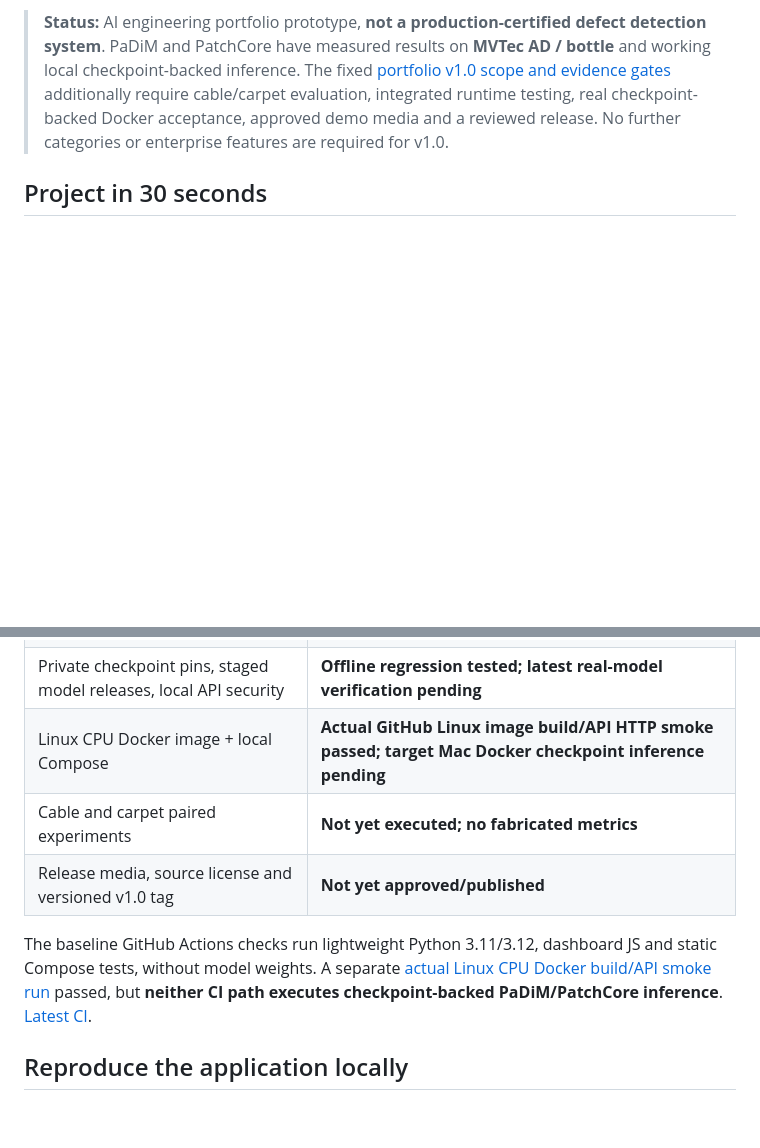
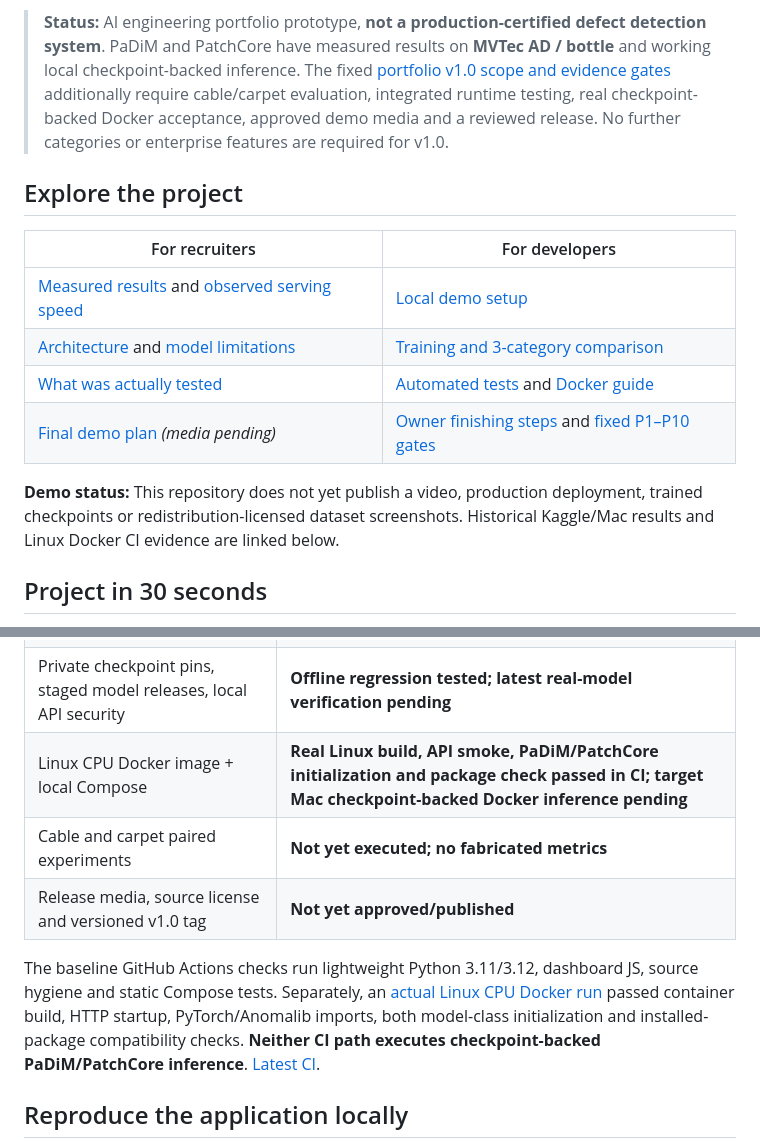
Before and after one commit to naim-munshi/ihsanvision-ai-industrial-anomaly-detection, a Markdown page: README.md, 2 parts joined by grey strips. Rendered like a GitHub page; blank space fills up the shorter version.

Commit message:
docs(readme): fix broken code fence, add recruiter navigation and current verified CI evidence

```diff
--- a/README.md
+++ b/README.md
@@ -7,6 +7,17 @@
 **Stack:** Python · PyTorch · Anomalib 2.5.0 · PaDiM · PatchCore · FastAPI · SQLite · Docker · GitHub Actions
 
 > **Status:** AI engineering portfolio prototype, **not a production-certified defect detection system**. PaDiM and PatchCore have measured results on **MVTec AD / bottle** and working local checkpoint-backed inference. The fixed [portfolio v1.0 scope and evidence gates](docs/portfolio-v1-plan.md) additionally require cable/carpet evaluation, integrated runtime testing, real checkpoint-backed Docker acceptance, approved demo media and a reviewed release. No further categories or enterprise features are required for v1.0.
+
+## Explore the project
+
+| For recruiters | For developers |
+| --- | --- |
+| [Measured results](#measured-model-performance--mvtec-ad-bottle) and [observed serving speed](#real-local-serving-evidence) | [Local demo setup](#reproduce-the-application-locally) |
+| [Architecture](#software-architecture) and [model limitations](docs/model-card.md) | [Training and 3-category comparison](#reproduce-the-experiments) |
+| [What was actually tested](#what-is-implemented-vs-independently-validated) | [Automated tests](#tests-and-engineering-practices) and [Docker guide](docs/container-deployment.md) |
+| [Final demo plan](docs/portfolio-demo-storyboard.md) *(media pending)* | [Owner finishing steps](FINISHING.md) and [fixed P1–P10 gates](docs/portfolio-v1-plan.md) |
+
+**Demo status:** This repository does not yet publish a video, production deployment, trained checkpoints or redistribution-licensed dataset screenshots. Historical Kaggle/Mac results and Linux Docker CI evidence are linked below.
 
 ## Project in 30 seconds
 
@@ -64,11 +75,11 @@ Training and public application hosting are **separate concerns**. Dataset image
 | Model-cache reuse, sequential latency | **Real Mac paired profiles; limited workload** |
 | Batch dashboard, CSV, lot history and independent human review | **Code and offline/mock integration tests; latest Mac E2E pending** |
 | Private checkpoint pins, staged model releases, local API security | **Offline regression tested; latest real-model verification pending** |
-| Linux CPU Docker image + local Compose | **Actual GitHub Linux image build/API HTTP smoke passed; target Mac Docker checkpoint inference pending** |
+| Linux CPU Docker image + local Compose | **Real Linux build, API smoke, PaDiM/PatchCore initialization and package check passed in CI; target Mac checkpoint-backed Docker inference pending** |
 | Cable and carpet paired experiments | **Not yet executed; no fabricated metrics** |
 | Release media, source license and versioned v1.0 tag | **Not yet approved/published** |
 
-The baseline GitHub Actions checks run lightweight Python 3.11/3.12, dashboard JS and static Compose tests, without model weights. A separate [actual Linux CPU Docker build/API smoke run](https://github.com/naim-munshi/ihsanvision-ai-industrial-anomaly-detection/actions/runs/39095740246) passed, but **neither CI path executes checkpoint-backed PaDiM/PatchCore inference**. [Latest CI](https://github.com/naim-munshi/ihsanvision-ai-industrial-anomaly-detection/actions/workflows/ci.yml).
+The baseline GitHub Actions checks run lightweight Python 3.11/3.12, dashboard JS, source hygiene and static Compose tests. Separately, an [actual Linux CPU Docker run](https://github.com/naim-munshi/ihsanvision-ai-industrial-anomaly-detection/actions/runs/39100705980) passed container build, HTTP startup, PyTorch/Anomalib imports, both model-class initialization and installed-package compatibility checks. **Neither CI path executes checkpoint-backed PaDiM/PatchCore inference**. [Latest CI](https://github.com/naim-munshi/ihsanvision-ai-industrial-anomaly-detection/actions/workflows/ci.yml).
 
 ## Reproduce the application locally
 
```
Also changed, not shown: other parts of README.md (+3 -1 lines).
